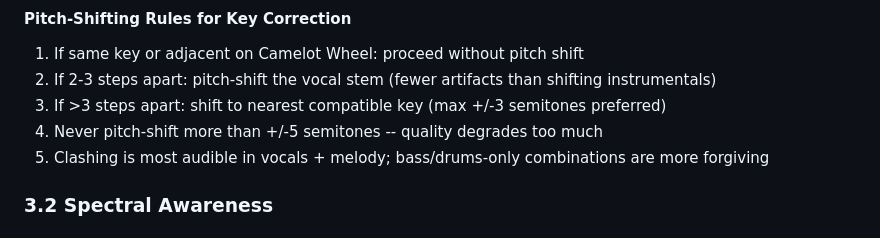
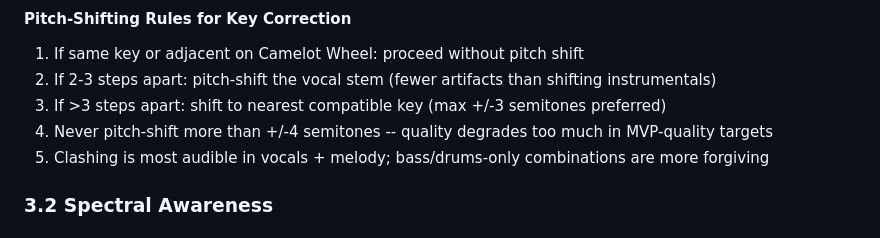
Before and after one commit to aaronw122/musicMixer, a Markdown page: docs/mixTaste.md, the part around the change. GitHub-like rendering.

```diff
--- a/docs/mixTaste.md
+++ b/docs/mixTaste.md
@@ -435,7 +435,7 @@ The Camelot Wheel maps 24 musical keys to an alphanumeric code. Inner ring (A) =
 1. If same key or adjacent on Camelot Wheel: proceed without pitch shift
 2. If 2-3 steps apart: pitch-shift the vocal stem (fewer artifacts than shifting instrumentals)
 3. If >3 steps apart: shift to nearest compatible key (max +/-3 semitones preferred)
-4. Never pitch-shift more than +/-5 semitones -- quality degrades too much
+4. Never pitch-shift more than +/-4 semitones -- quality degrades too much in MVP-quality targets
 5. Clashing is most audible in vocals + melody; bass/drums-only combinations are more forgiving
 
 ### 3.2 Spectral Awareness  <!-- Future/Post-Sprint: Bark/ERB band analysis, psychoacoustic masking. MVP uses basic spectral complementarity scoring only. -->
```
Also changed, not shown: .claude/commands/execute-plan.md (deleted, +0 -146 lines), docs/impl/day-3-intelligence.md (+78 -6 lines).
